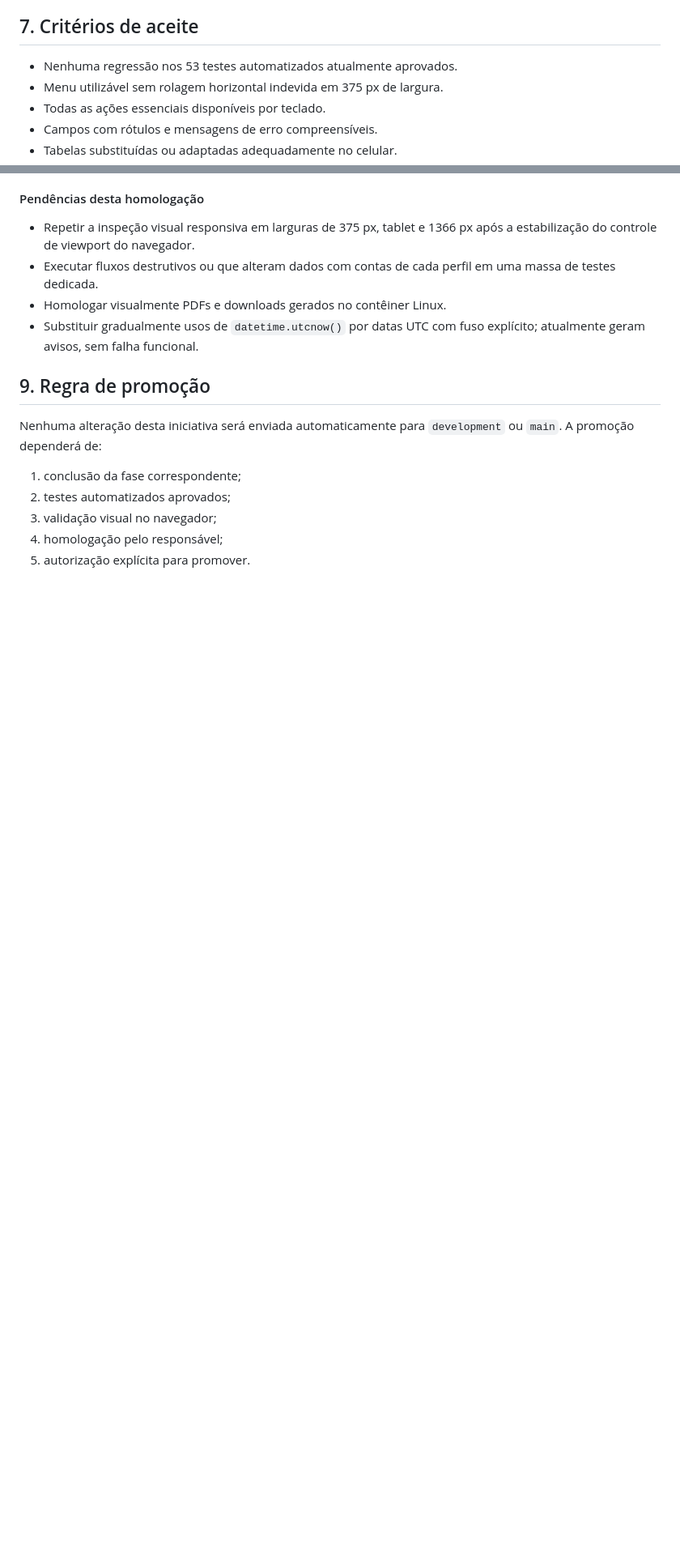
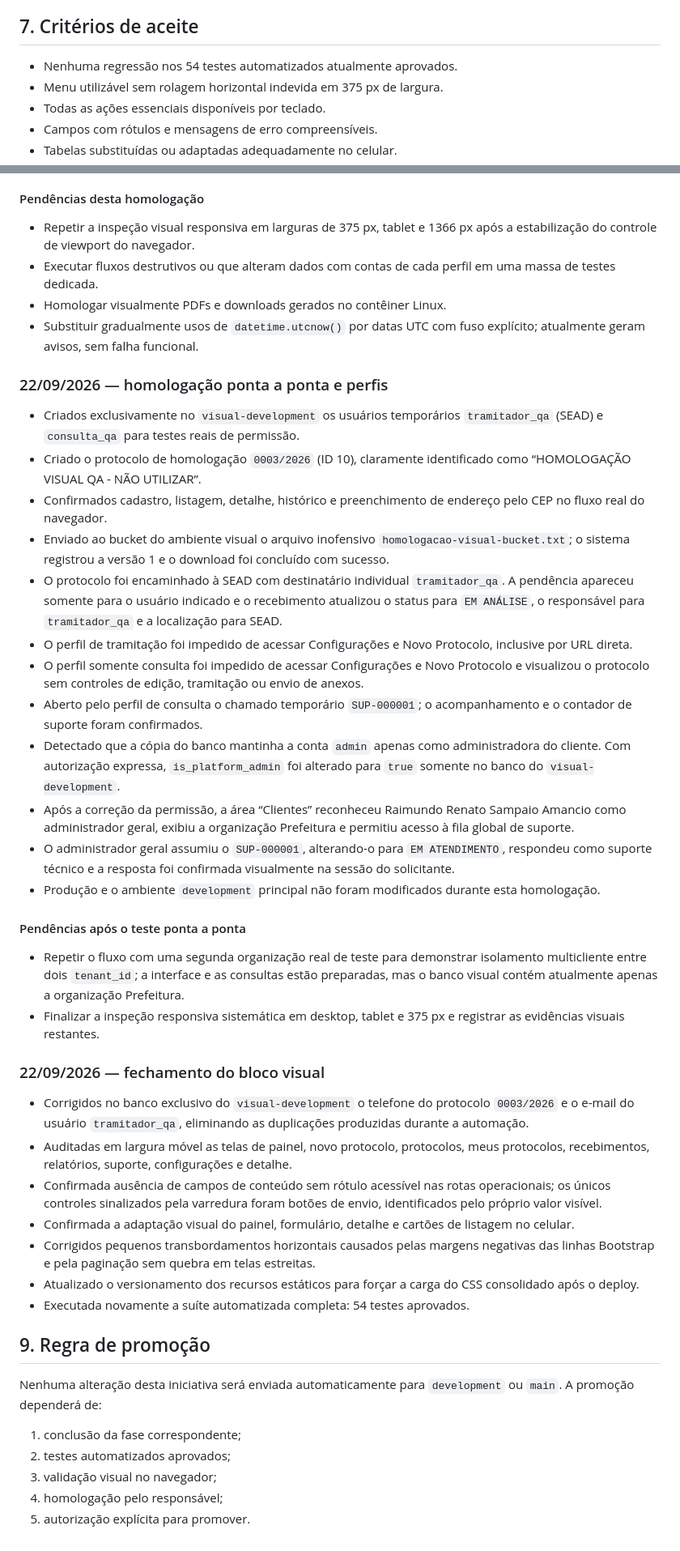
Before and after one commit to rs3002025/projeto_protocolov1, a Markdown page: PLANO-EVOLUCAO-VISUAL.md, 2 parts joined by grey strips. Shown at 81% size. Rendered like a GitHub page; blank space fills up the shorter version.

Commit message:
Atualiza plano de evolução visual

```diff
--- a/PLANO-EVOLUCAO-VISUAL.md
+++ b/PLANO-EVOLUCAO-VISUAL.md
@@ -227,7 +227,7 @@ O sistema atende ao fluxo funcional, porém sua interface ainda apresenta caract
 
 ## 7. Critérios de aceite
 
-- Nenhuma regressão nos 53 testes automatizados atualmente aprovados.
+- Nenhuma regressão nos 54 testes automatizados atualmente aprovados.
 - Menu utilizável sem rolagem horizontal indevida em 375 px de largura.
 - Todas as ações essenciais disponíveis por teclado.
 - Campos com rótulos e mensagens de erro compreensíveis.
@@ -280,6 +280,36 @@ Cada etapa deverá ser registrada abaixo com data, decisão, telas afetadas, tes
 - Homologar visualmente PDFs e downloads gerados no contêiner Linux.
 - Substituir gradualmente usos de `datetime.utcnow()` por datas UTC com fuso explícito; atualmente geram avisos, sem falha funcional.
 
+### 22/09/2026 — homologação ponta a ponta e perfis
+
+- Criados exclusivamente no `visual-development` os usuários temporários `tramitador_qa` (SEAD) e `consulta_qa` para testes reais de permissão.
+- Criado o protocolo de homologação `0003/2026` (ID 10), claramente identificado como “HOMOLOGAÇÃO VISUAL QA - NÃO UTILIZAR”.
+- Confirmados cadastro, listagem, detalhe, histórico e preenchimento de endereço pelo CEP no fluxo real do navegador.
+- Enviado ao bucket do ambiente visual o arquivo inofensivo `homologacao-visual-bucket.txt`; o sistema registrou a versão 1 e o download foi concluído com sucesso.
+- O protocolo foi encaminhado à SEAD com destinatário individual `tramitador_qa`. A pendência apareceu somente para o usuário indicado e o recebimento atualizou o status para `EM ANÁLISE`, o responsável para `tramitador_qa` e a localização para SEAD.
+- O perfil de tramitação foi impedido de acessar Configurações e Novo Protocolo, inclusive por URL direta.
+- O perfil somente consulta foi impedido de acessar Configurações e Novo Protocolo e visualizou o protocolo sem controles de edição, tramitação ou envio de anexos.
+- Aberto pelo perfil de consulta o chamado temporário `SUP-000001`; o acompanhamento e o contador de suporte foram confirmados.
+- Detectado que a cópia do banco mantinha a conta `admin` apenas como administradora do cliente. Com autorização expressa, `is_platform_admin` foi alterado para `true` somente no banco do `visual-development`.
+- Após a correção da permissão, a área “Clientes” reconheceu Raimundo Renato Sampaio Amancio como administrador geral, exibiu a organização Prefeitura e permitiu acesso à fila global de suporte.
+- O administrador geral assumiu o `SUP-000001`, alterando-o para `EM ATENDIMENTO`, respondeu como suporte técnico e a resposta foi confirmada visualmente na sessão do solicitante.
+- Produção e o ambiente `development` principal não foram modificados durante esta homologação.
+
+#### Pendências após o teste ponta a ponta
+
+- Repetir o fluxo com uma segunda organização real de teste para demonstrar isolamento multicliente entre dois `tenant_id`; a interface e as consultas estão preparadas, mas o banco visual contém atualmente apenas a organização Prefeitura.
+- Finalizar a inspeção responsiva sistemática em desktop, tablet e 375 px e registrar as evidências visuais restantes.
+
+### 22/09/2026 — fechamento do bloco visual
+
+- Corrigidos no banco exclusivo do `visual-development` o telefone do protocolo `0003/2026` e o e-mail do usuário `tramitador_qa`, eliminando as duplicações produzidas durante a automação.
+- Auditadas em largura móvel as telas de painel, novo protocolo, protocolos, meus protocolos, recebimentos, relatórios, suporte, configurações e detalhe.
+- Confirmada ausência de campos de conteúdo sem rótulo acessível nas rotas operacionais; os únicos controles sinalizados pela varredura foram botões de envio, identificados pelo próprio valor visível.
+- Confirmada a adaptação visual do painel, formulário, detalhe e cartões de listagem no celular.
+- Corrigidos pequenos transbordamentos horizontais causados pelas margens negativas das linhas Bootstrap e pela paginação sem quebra em telas estreitas.
+- Atualizado o versionamento dos recursos estáticos para forçar a carga do CSS consolidado após o deploy.
+- Executada novamente a suíte automatizada completa: 54 testes aprovados.
+
 ## 9. Regra de promoção
 
 Nenhuma alteração desta iniciativa será enviada automaticamente para `development` ou `main`. A promoção dependerá de:
```
